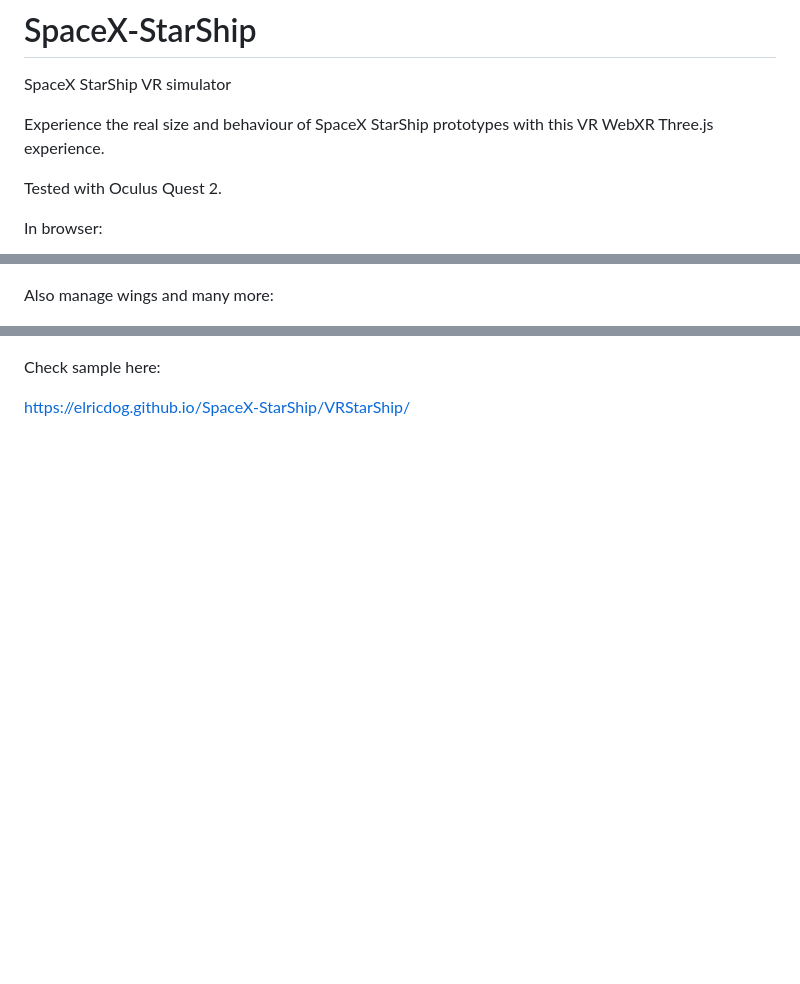
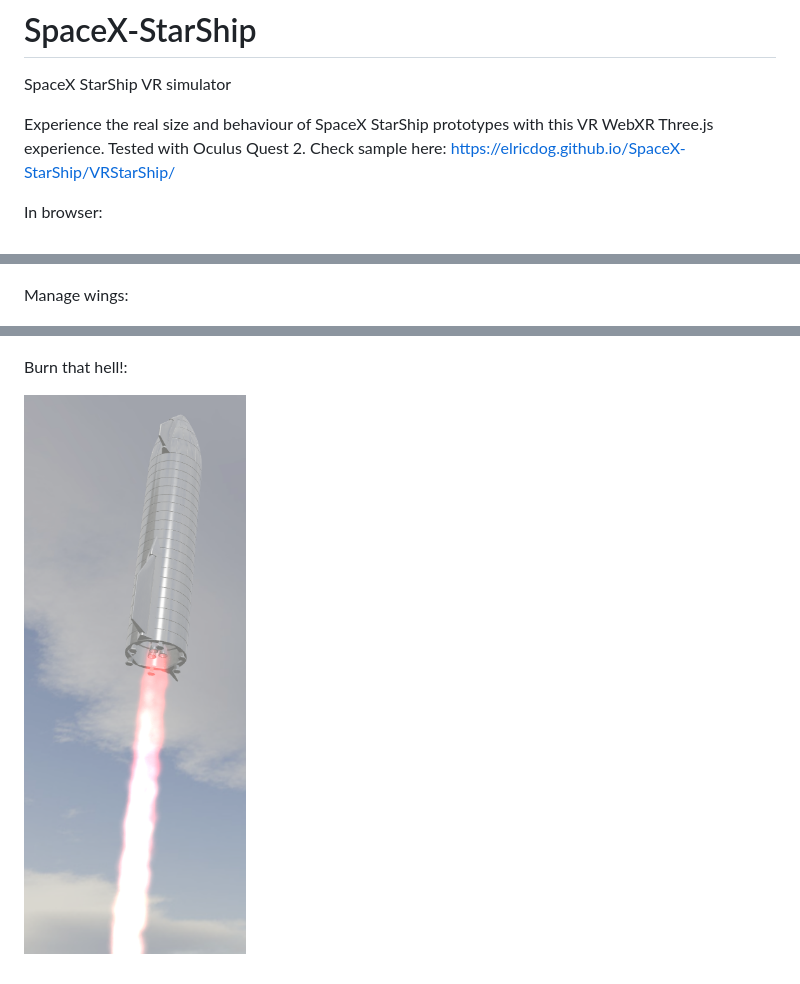
Before and after one commit to elricdog/SpaceX-StarShip, a Markdown page: README.md, 3 parts joined by grey strips. Drawn GitHub-style; pictures changed too: media/screenshot004.png (added); blank space fills up the shorter version.

Commit message:
Work on README.MD

```diff
--- a/README.md
+++ b/README.md
@@ -2,8 +2,9 @@
 SpaceX StarShip VR simulator
 
 Experience the real size and behaviour of SpaceX StarShip prototypes with this VR WebXR Three.js experience.
-
 Tested with Oculus Quest 2.
+Check sample here:
+https://elricdog.github.io/SpaceX-StarShip/VRStarShip/
 
 In browser:
 
@@ -13,10 +14,10 @@ In VR:
 
 ![Image of SpaceX StarShip VR](https://github.com/elricdog/SpaceX-StarShip/blob/main/media/screenshot001.png)
 
-Also manage wings and many more:
+Manage wings:
 
 ![Image of SpaceX StarShip VR](https://github.com/elricdog/SpaceX-StarShip/blob/main/media/screenshot003.png)
 
-Check sample here:
+Burn that hell!:
 
-https://elricdog.github.io/SpaceX-StarShip/VRStarShip/
+![Image of SpaceX StarShip VR](https://github.com/elricdog/SpaceX-StarShip/blob/main/media/screenshot004.png)
```
Also changed, not shown: 2 other files.
